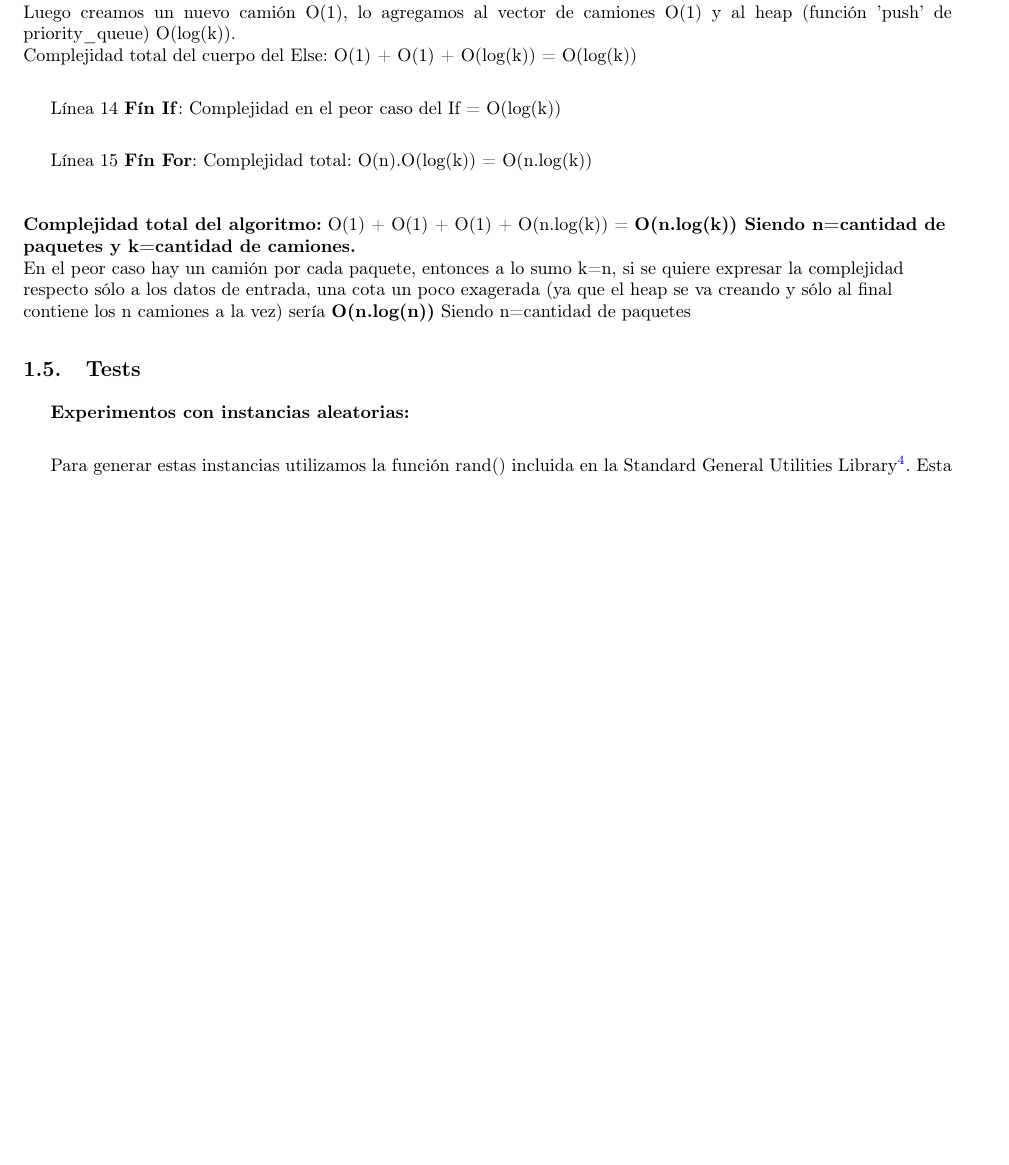
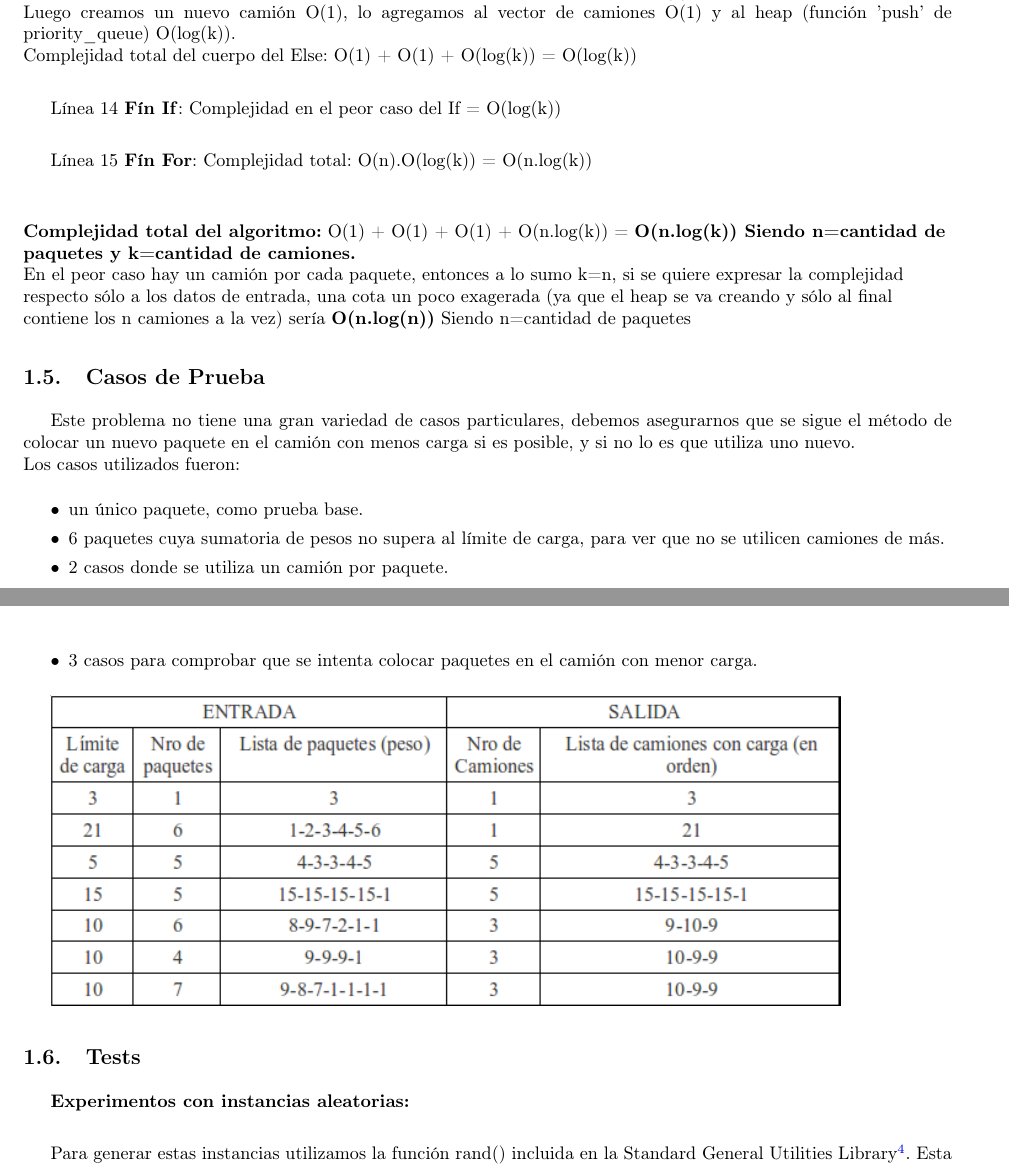
Before and after one commit to fzanollo/algoIII-TP1, a LaTeX document (informe/informe.tex, which reads informe/ej1/casosPrueba.tex): part of page 5 of 17 before the commit and two parts of pages 5 and 6 of 17 after it, the two joined at a grey line, cut so that both start at the same text, the shorter picture padded with empty space. Compiled offline with pdfLaTeX; a LaTeX package or settings file that is missing is left out.

Commit message:
casos de prueba ej1 agregados

```diff
--- /dev/null
+++ b/informe/ej1/casosPrueba.tex
@@ -0,0 +1,11 @@
+\subsection{Casos de Prueba}
+Este problema no tiene una gran variedad de casos particulares, debemos asegurarnos que se sigue el método de colocar un nuevo paquete en el camión con menos carga si es posible, y si no lo es que utiliza uno nuevo.\\
+Los casos utilizados fueron:
+\begin{itemize}
+\item[•] un único paquete, como prueba base.
+\item[•]6 paquetes cuya sumatoria de pesos no supera al límite de carga, para ver que no se utilicen camiones de más.
+\item[•]2 casos donde se utiliza un camión por paquete.
+\item[•]3 casos para comprobar que se intenta colocar paquetes en el camión con menor carga.
+\end{itemize}
+
+\includegraphics[scale=0.9]{ej1/Graficos/tablaPruebas.png}
```
Also changed, not shown: informe/informe.tex (+1 -0 lines), informe/ej1/Graficos/tablaPruebas.png (added), 2 other files.
